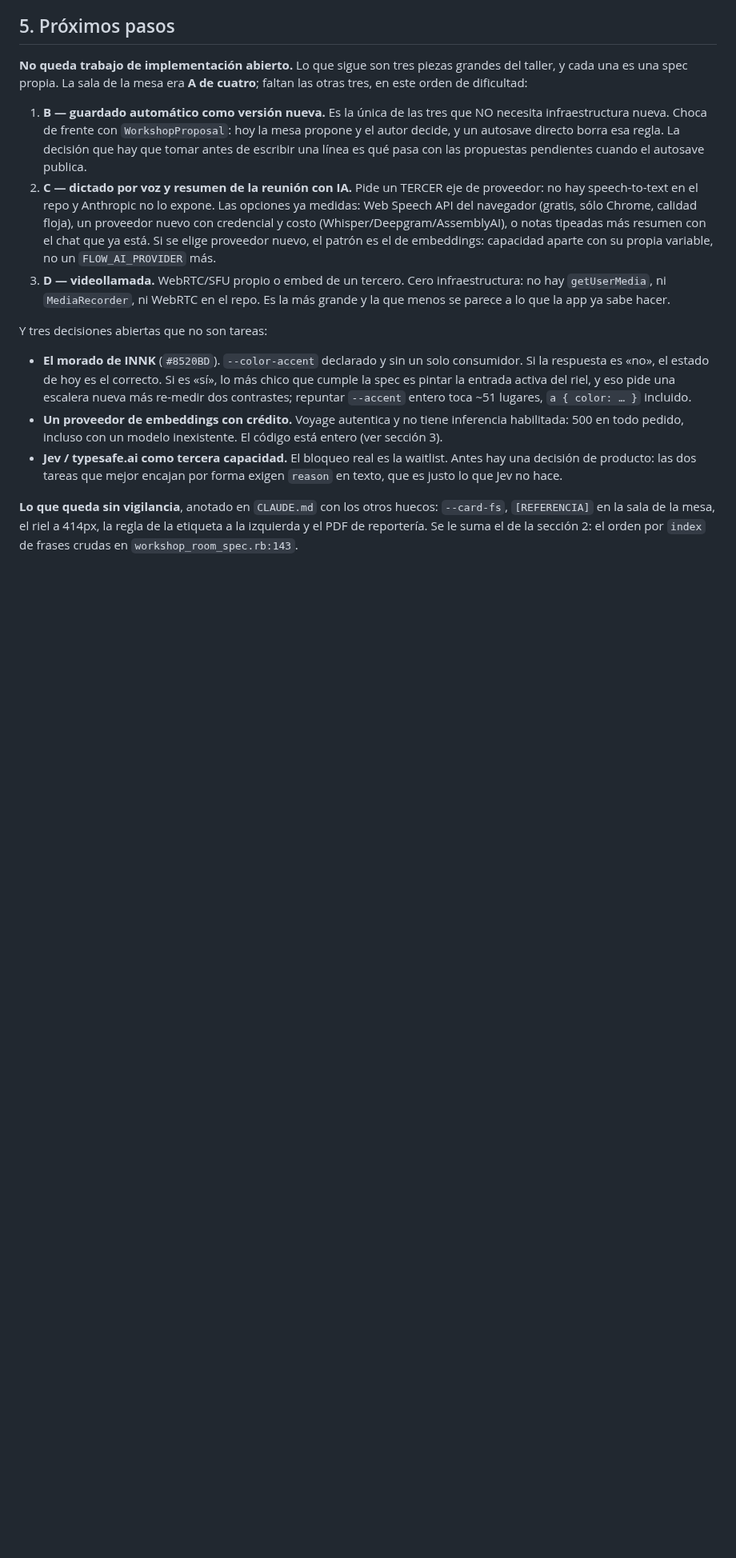
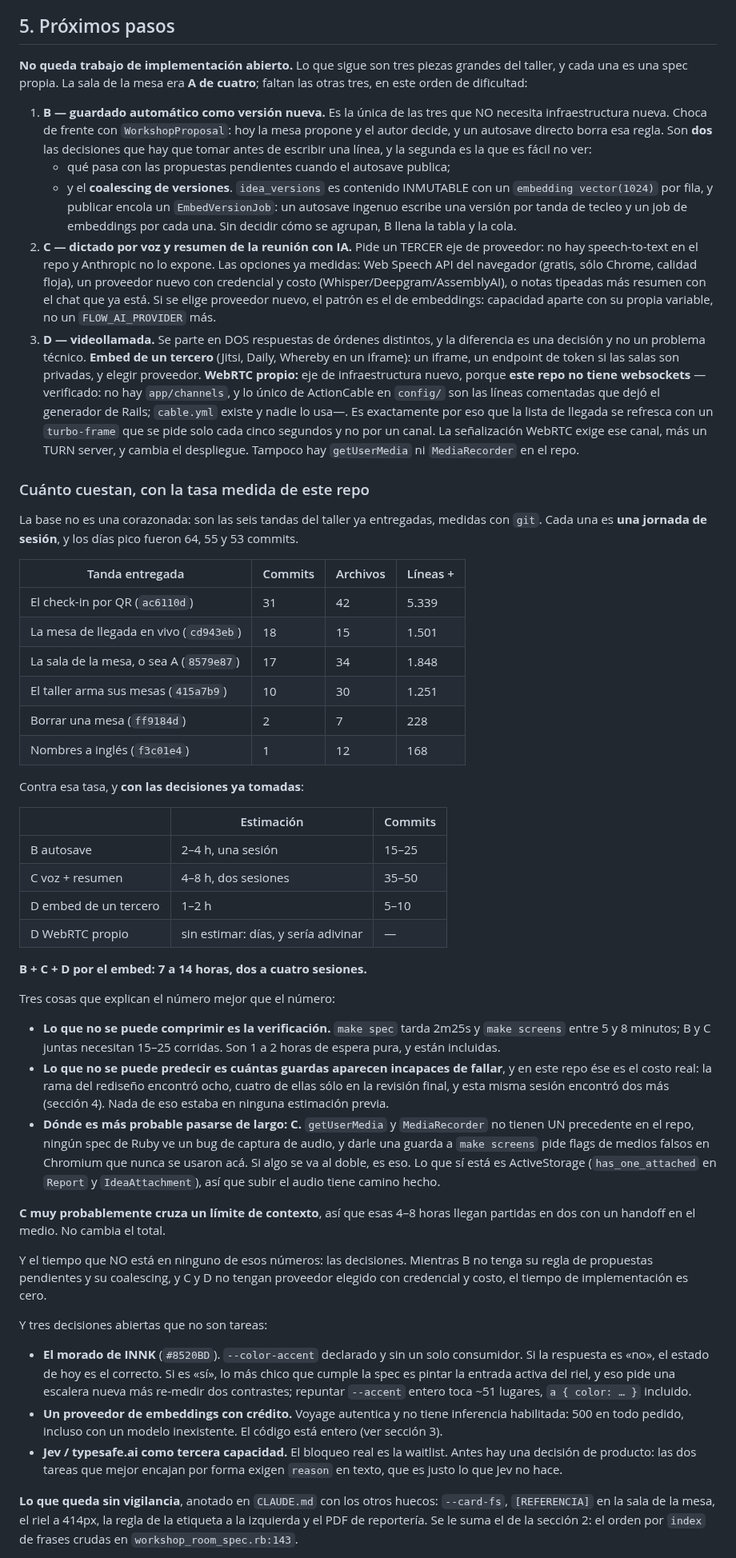
Before and after one commit to ribarahonaa/innk_flow, a Markdown page: handoff.md, the part around the change. Shown at 80% size. Rendered like a GitHub page; blank space fills up the shorter version.

Commit message:
Handoff: qué cuestan B, C y D, con la tasa medida y no a ojo
La sección 5 gana las estimaciones de las tres piezas que quedan del taller,
calibradas contra las seis tandas ya entregadas —medidas con `git`: entre 1 y 31
commits, entre 168 y 5.339 líneas, una jornada de sesión cada una— y no contra
una corazonada.

Dos hallazgos de esa medición que valen más que los números, y que ninguna
estimación previa tenía:

**Este repo no tiene websockets.** No hay `app/channels`, y lo único de
ActionCable en `config/` son las líneas comentadas del generador; `cable.yml`
existe y nadie lo usa. Es por eso que la mesa de llegada se refresca con un
`turbo-frame` cada cinco segundos y no por un canal. Parte D en dos respuestas
de órdenes distintos: un embed de un tercero es un iframe, y WebRTC propio es
un eje de infraestructura nuevo más un TURN server.

**B tiene un segundo bloqueo además del de las propuestas pendientes.**
`idea_versions` es contenido inmutable con un `embedding vector(1024)` por fila
y publicar encola un `EmbedVersionJob`, así que un autosave ingenuo escribe una
versión por tanda de tecleo y un job por cada una. Sin decidir el coalescing, B
llena la tabla y la cola.

Queda escrito también qué no se puede comprimir (la verificación: 2m25s de
suite y 5–8 minutos de recorrido, 15–25 corridas entre B y C) y qué no se puede
predecir (cuántas guardas aparecen incapaces de fallar, que en este repo es el
costo real).

```diff
--- a/handoff.md
+++ b/handoff.md
@@ -148,8 +148,14 @@ de cuatro**; faltan las otras tres, en este orden de dificultad:
 1. **B — guardado automático como versión nueva.** Es la única de las tres que
    NO necesita infraestructura nueva. Choca de frente con `WorkshopProposal`:
    hoy la mesa propone y el autor decide, y un autosave directo borra esa regla.
-   La decisión que hay que tomar antes de escribir una línea es qué pasa con las
-   propuestas pendientes cuando el autosave publica.
+   Son **dos** las decisiones que hay que tomar antes de escribir una línea, y
+   la segunda es la que es fácil no ver:
+   - qué pasa con las propuestas pendientes cuando el autosave publica;
+   - y el **coalescing de versiones**. `idea_versions` es contenido INMUTABLE
+     con un `embedding vector(1024)` por fila, y publicar encola un
+     `EmbedVersionJob`: un autosave ingenuo escribe una versión por tanda de
+     tecleo y un job de embeddings por cada una. Sin decidir cómo se agrupan,
+     B llena la tabla y la cola.
 2. **C — dictado por voz y resumen de la reunión con IA.** Pide un TERCER eje de
    proveedor: no hay speech-to-text en el repo y Anthropic no lo expone. Las
    opciones ya medidas: Web Speech API del navegador (gratis, sólo Chrome,
@@ -157,10 +163,66 @@ de cuatro**; faltan las otras tres, en este orden de dificultad:
    (Whisper/Deepgram/AssemblyAI), o notas tipeadas más resumen con el chat que
    ya está. Si se elige proveedor nuevo, el patrón es el de embeddings:
    capacidad aparte con su propia variable, no un `FLOW_AI_PROVIDER` más.
-3. **D — videollamada.** WebRTC/SFU propio o embed de un tercero. Cero
-   infraestructura: no hay `getUserMedia`, ni `MediaRecorder`, ni WebRTC en el
-   repo. Es la más grande y la que menos se parece a lo que la app ya sabe
-   hacer.
+3. **D — videollamada.** Se parte en DOS respuestas de órdenes distintos, y la
+   diferencia es una decisión y no un problema técnico. **Embed de un tercero**
+   (Jitsi, Daily, Whereby en un iframe): un iframe, un endpoint de token si las
+   salas son privadas, y elegir proveedor. **WebRTC propio:** eje de
+   infraestructura nuevo, porque **este repo no tiene websockets** —verificado:
+   no hay `app/channels`, y lo único de ActionCable en `config/` son las líneas
+   comentadas que dejó el generador de Rails; `cable.yml` existe y nadie lo
+   usa—. Es exactamente por eso que la lista de llegada se refresca con un
+   `turbo-frame` que se pide solo cada cinco segundos y no por un canal. La
+   señalización WebRTC exige ese canal, más un TURN server, y cambia el
+   despliegue. Tampoco hay `getUserMedia` ni `MediaRecorder` en el repo.
+
+### Cuánto cuestan, con la tasa medida de este repo
+
+La base no es una corazonada: son las seis tandas del taller ya entregadas,
+medidas con `git`. Cada una es **una jornada de sesión**, y los días pico
+fueron 64, 55 y 53 commits.
+
+| Tanda entregada | Commits | Archivos | Líneas + |
+|---|---|---|---|
+| El check-in por QR (`ac6110d`) | 31 | 42 | 5.339 |
+| La mesa de llegada en vivo (`cd943eb`) | 18 | 15 | 1.501 |
+| La sala de la mesa, o sea A (`8579e87`) | 17 | 34 | 1.848 |
+| El taller arma sus mesas (`415a7b9`) | 10 | 30 | 1.251 |
+| Borrar una mesa (`ff9184d`) | 2 | 7 | 228 |
+| Nombres a inglés (`f3c01e4`) | 1 | 12 | 168 |
+
+Contra esa tasa, y **con las decisiones ya tomadas**:
+
+| | Estimación | Commits |
+|---|---|---|
+| B autosave | 2–4 h, una sesión | 15–25 |
+| C voz + resumen | 4–8 h, dos sesiones | 35–50 |
+| D embed de un tercero | 1–2 h | 5–10 |
+| D WebRTC propio | sin estimar: días, y sería adivinar | — |
+
+**B + C + D por el embed: 7 a 14 horas, dos a cuatro sesiones.**
+
+Tres cosas que explican el número mejor que el número:
+
+- **Lo que no se puede comprimir es la verificación.** `make spec` tarda 2m25s
+  y `make screens` entre 5 y 8 minutos; B y C juntas necesitan 15–25 corridas.
+  Son 1 a 2 horas de espera pura, y están incluidas.
+- **Lo que no se puede predecir es cuántas guardas aparecen incapaces de
+  fallar**, y en este repo ése es el costo real: la rama del rediseño encontró
+  ocho, cuatro de ellas sólo en la revisión final, y esta misma sesión encontró
+  dos más (sección 4). Nada de eso estaba en ninguna estimación previa.
+- **Dónde es más probable pasarse de largo: C.** `getUserMedia` y
+  `MediaRecorder` no tienen UN precedente en el repo, ningún spec de Ruby ve un
+  bug de captura de audio, y darle una guarda a `make screens` pide flags de
+  medios falsos en Chromium que nunca se usaron acá. Si algo se va al doble, es
+  eso. Lo que sí está es ActiveStorage (`has_one_attached` en `Report` y
+  `IdeaAttachment`), así que subir el audio tiene camino hecho.
+
+**C muy probablemente cruza un límite de contexto**, así que esas 4–8 horas
+llegan partidas en dos con un handoff en el medio. No cambia el total.
+
+Y el tiempo que NO está en ninguno de esos números: las decisiones. Mientras B
+no tenga su regla de propuestas pendientes y su coalescing, y C y D no tengan
+proveedor elegido con credencial y costo, el tiempo de implementación es cero.
 
 Y tres decisiones abiertas que no son tareas:
 
```
